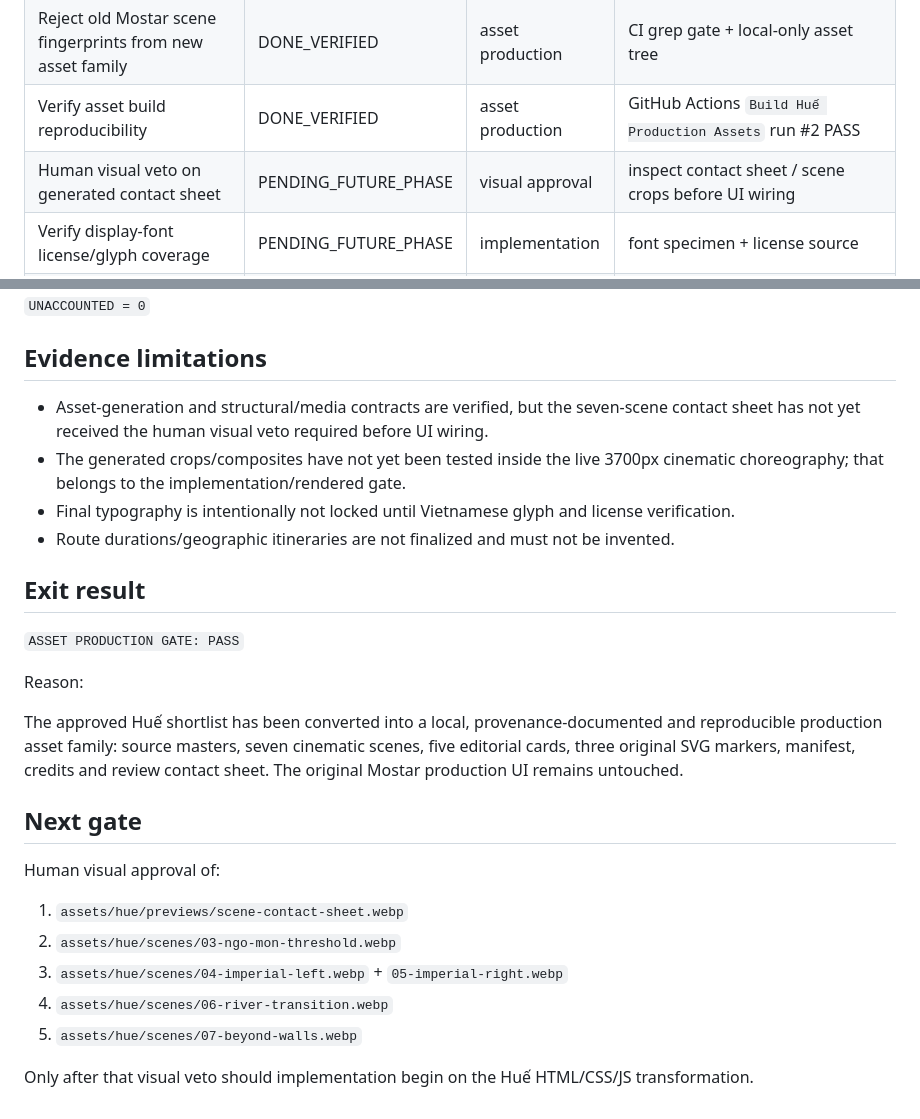
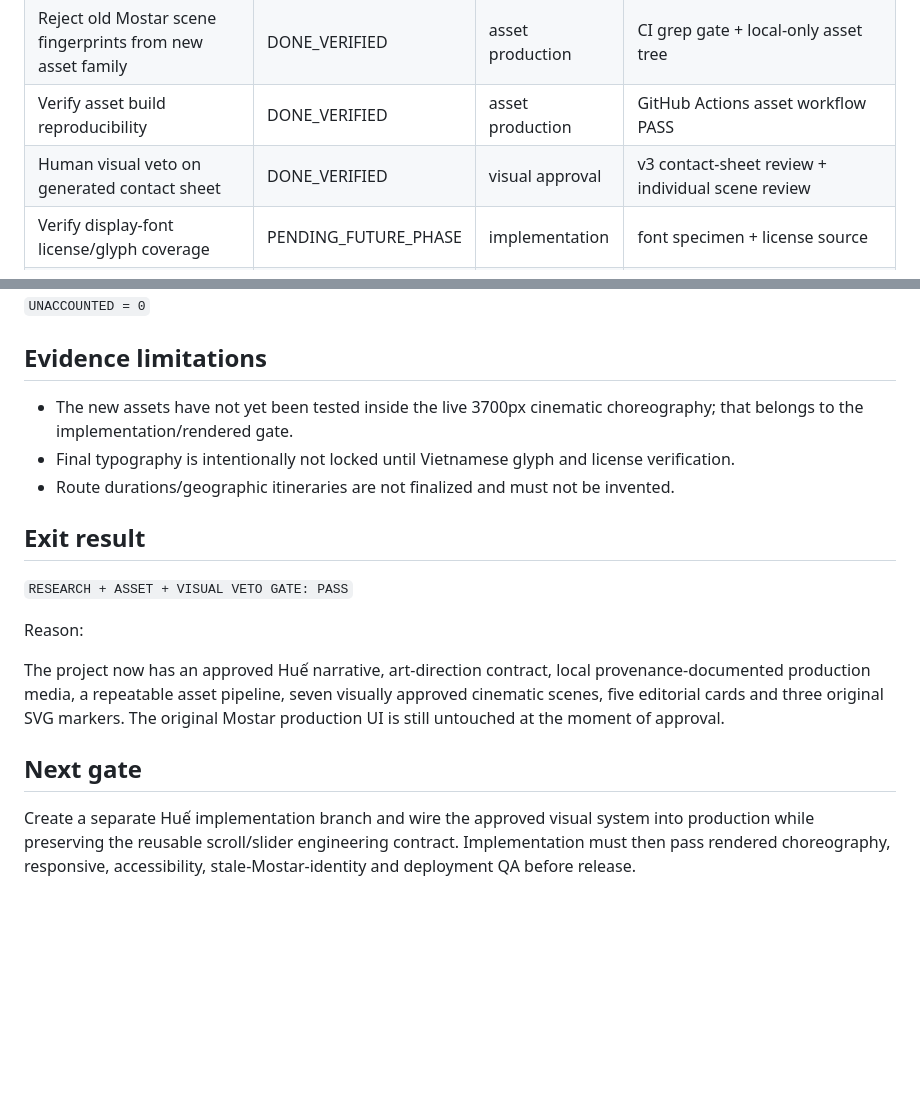
Before and after one commit to Ngh1aa/Mostar-Guide, a Markdown page: docs/uiux/Phase-State.md, 2 parts joined by grey strips. Drawn GitHub-style; blank space fills up the shorter version.

```diff
--- a/docs/uiux/Phase-State.md
+++ b/docs/uiux/Phase-State.md
@@ -47,8 +47,8 @@ Signature system:
 | Record attribution / transformations | DONE_VERIFIED | asset production | `assets/hue/CREDITS.md` |
 | Create visual-review contact sheet | DONE_VERIFIED | asset production | `assets/hue/previews/scene-contact-sheet.webp` |
 | Reject old Mostar scene fingerprints from new asset family | DONE_VERIFIED | asset production | CI grep gate + local-only asset tree |
-| Verify asset build reproducibility | DONE_VERIFIED | asset production | GitHub Actions `Build Huế Production Assets` run #2 PASS |
-| Human visual veto on generated contact sheet | PENDING_FUTURE_PHASE | visual approval | inspect contact sheet / scene crops before UI wiring |
+| Verify asset build reproducibility | DONE_VERIFIED | asset production | GitHub Actions asset workflow PASS |
+| Human visual veto on generated contact sheet | DONE_VERIFIED | visual approval | v3 contact-sheet review + individual scene review |
 | Verify display-font license/glyph coverage | PENDING_FUTURE_PHASE | implementation | font specimen + license source |
 | Implement new Huế content/visual system | PENDING_FUTURE_PHASE | implementation | rendered representative pages |
 | Responsive 390/768/1440 visual QA | PENDING_FUTURE_PHASE | QA | browser screenshots |
@@ -113,27 +156,18 @@ Build workflow:
 
 ## Evidence limitations
 
-- Asset-generation and structural/media contracts are verified, but the seven-scene contact sheet has not yet received the human visual veto required before UI wiring.
-- The generated crops/composites have not yet been tested inside the live 3700px cinematic choreography; that belongs to the implementation/rendered gate.
+- The new assets have not yet been tested inside the live 3700px cinematic choreography; that belongs to the implementation/rendered gate.
 - Final typography is intentionally not locked until Vietnamese glyph and license verification.
 - Route durations/geographic itineraries are not finalized and must not be invented.
 
 ## Exit result
 
-`ASSET PRODUCTION GATE: PASS`
+`RESEARCH + ASSET + VISUAL VETO GATE: PASS`
 
 Reason:
 
-The approved Huế shortlist has been converted into a local, provenance-documented and reproducible production asset family: source masters, seven cinematic scenes, five editorial cards, three original SVG markers, manifest, credits and review contact sheet. The original Mostar production UI remains untouched.
+The project now has an approved Huế narrative, art-direction contract, local provenance-documented production media, a repeatable asset pipeline, seven visually approved cinematic scenes, five editorial cards and three original SVG markers. The original Mostar production UI is still untouched at the moment of approval.
 
 ## Next gate
 
-Human visual approval of:
-
-1. `assets/hue/previews/scene-contact-sheet.webp`
-2. `assets/hue/scenes/03-ngo-mon-threshold.webp`
-3. `assets/hue/scenes/04-imperial-left.webp` + `05-imperial-right.webp`
-4. `assets/hue/scenes/06-river-transition.webp`
-5. `assets/hue/scenes/07-beyond-walls.webp`
-
-Only after that visual veto should implementation begin on the Huế HTML/CSS/JS transformation.
+Create a separate Huế implementation branch and wire the approved visual system into production while preserving the reusable scroll/slider engineering contract. Implementation must then pass rendered choreography, responsive, accessibility, stale-Mostar-identity and deployment QA before release.
```
Also changed, not shown: other parts of docs/uiux/Phase-State.md (+49 -6 lines).
